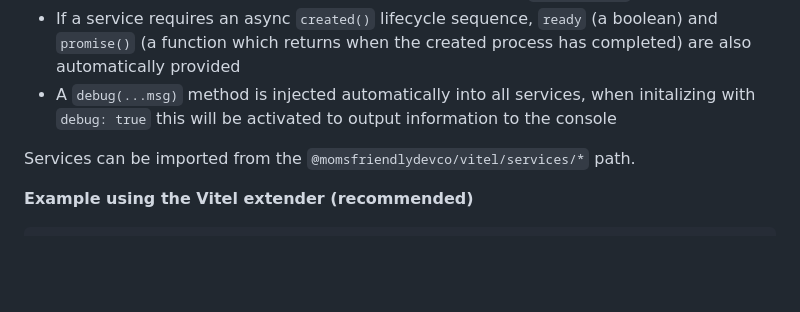
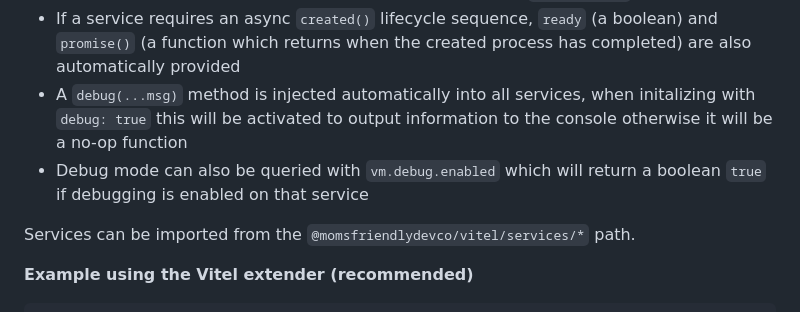
Before and after one commit to connorf25/Vitel, a Markdown page: README.md, the part around the change. Drawn GitHub-style; blank space fills up the shorter version.

Commit message:
docs: More about debugging functions in services

```diff
--- a/README.md
+++ b/README.md
@@ -98,7 +98,8 @@ Services are very similar to standard Vue Components except that:
 * They are singleton instances - only one of each service exists within your app at any time (by default anyway)
 * They are setup against every component automatically as `$serviceName`
 * If a service requires an async `created()` lifecycle sequence, `ready` (a boolean) and `promise()` (a function which returns when the created process has completed) are also automatically provided
-* A `debug(...msg)` method is injected automatically into all services, when initalizing with `debug: true` this will be activated to output information to the console
+* A `debug(...msg)` method is injected automatically into all services, when initalizing with `debug: true` this will be activated to output information to the console otherwise it will be a no-op function
+* Debug mode can also be queried with `vm.debug.enabled` which will return a boolean `true` if debugging is enabled on that service
 
 Services can be imported from the `@momsfriendlydevco/vitel/services/*` path.
 
```
